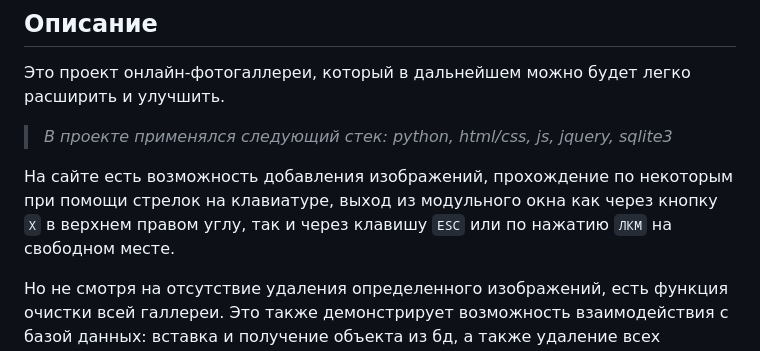
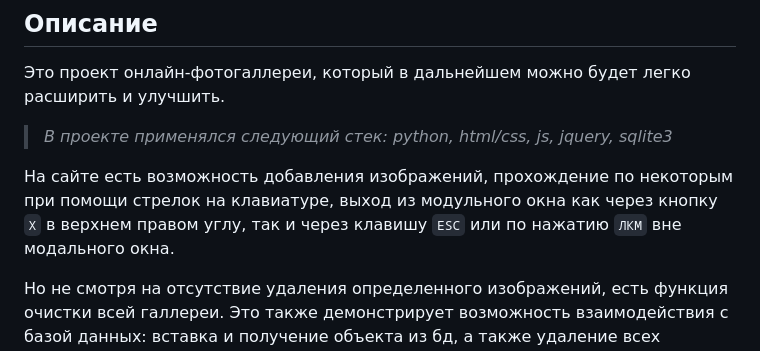
Before and after one commit to Kramedart86/PhotoGallery, a Markdown page: README.md, the part around the change. GitHub-like rendering.

Commit message:
change describe

```diff
--- a/README.md
+++ b/README.md
@@ -5,7 +5,7 @@
 
 >  _В проекте применялся следующий стек: python, html/css, js, jquery, sqlite3_
 
-На сайте есть возможность добавления изображений, прохождение по некоторым при помощи стрелок на клавиатуре, выход из модульного окна как через кнопку `Х` в верхнем правом углу, так и через клавишу `ESC` или по нажатию `ЛКМ` на свободном месте.
+На сайте есть возможность добавления изображений, прохождение по некоторым при помощи стрелок на клавиатуре, выход из модульного окна как через кнопку `Х` в верхнем правом углу, так и через клавишу `ESC` или по нажатию `ЛКМ` вне модального окна.
 
 Но не смотря на отсутствие удаления определенного изображений, есть функция очистки всей галлереи.
 Это также демонстрирует возможность взаимодействия с базой данных: вставка и получение объекта из бд, а также удаление всех объектов из таблицы.
```
